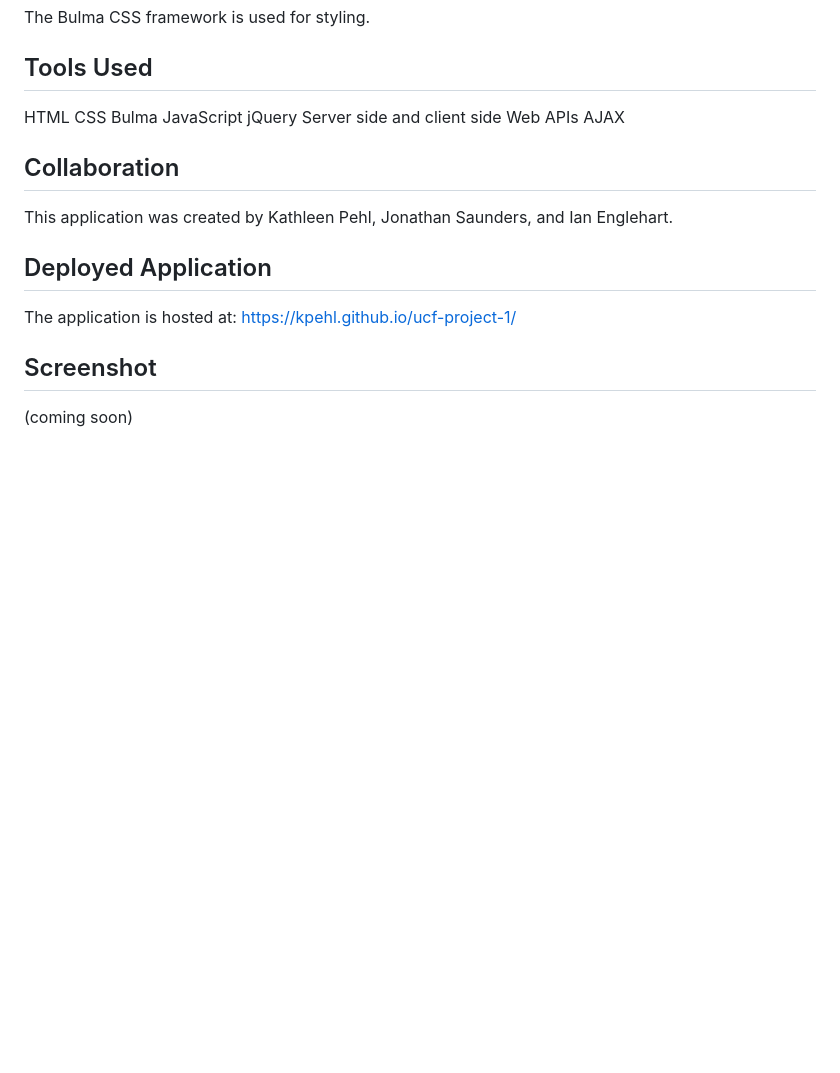
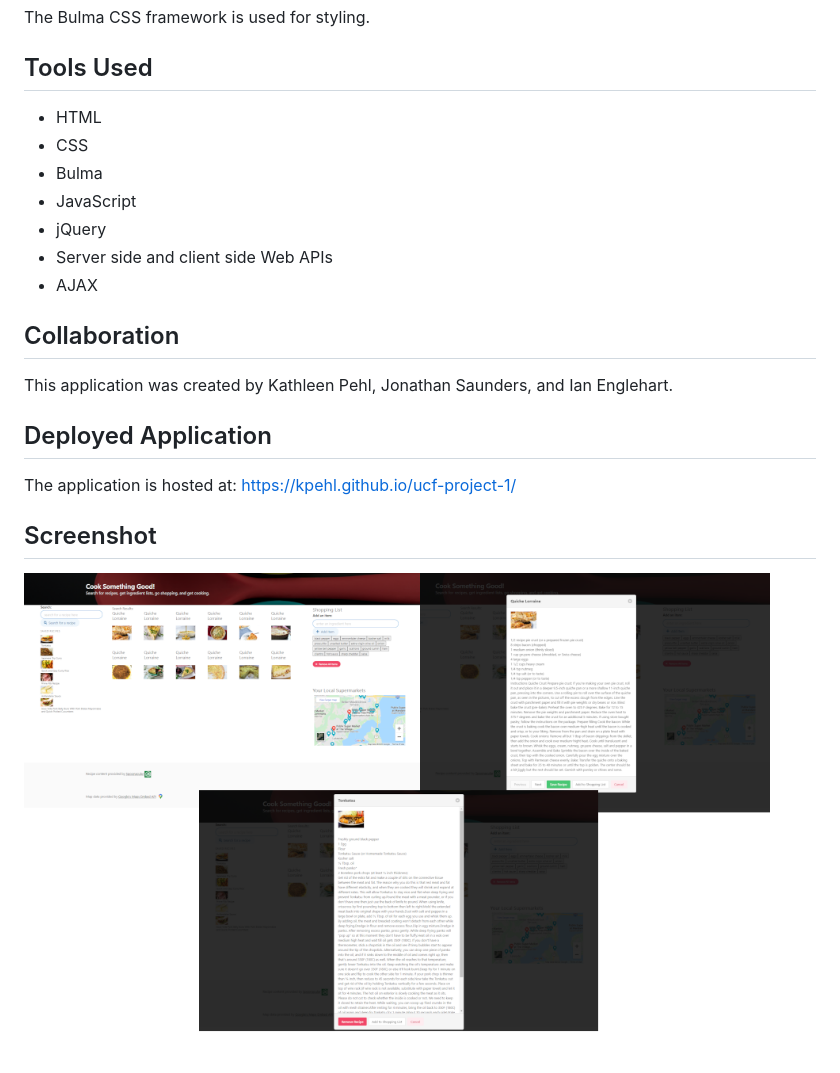
Before and after one commit to kpehl/ucf-project-1, a Markdown page: README.md, the part around the change. Drawn GitHub-style; pictures changed too: assets/images/cook-something-good-screenshots.png (added); blank space fills up the shorter version.

Commit message:
added pointer cursor styling to saved recipes and to shopping list items; added screenshot to README

```diff
--- a/README.md
+++ b/README.md
@@ -15,13 +15,13 @@ Below the shopping list, there is a section with a map showing grocery stores ne
 The Bulma CSS framework is used for styling.
 
 ## Tools Used
-HTML
-CSS
-Bulma
-JavaScript
-jQuery
-Server side and client side Web APIs
-AJAX
+* HTML
+* CSS
+* Bulma
+* JavaScript
+* jQuery
+* Server side and client side Web APIs
+* AJAX
 
 ## Collaboration
 This application was created by Kathleen Pehl, Jonathan Saunders, and Ian Englehart.
@@ -30,4 +30,4 @@ This application was created by Kathleen Pehl, Jonathan Saunders, and Ian Engleh
 The application is hosted at: https://kpehl.github.io/ucf-project-1/
 
 ## Screenshot
-(coming soon)
+![screenshot](./assets/images/cook-something-good-screenshots.png)
```
Also changed, not shown: assets/images/cyrus-crossan-8rRN_rKwQ6M-unsplash-480px.jpg (deleted), 2 other files.
